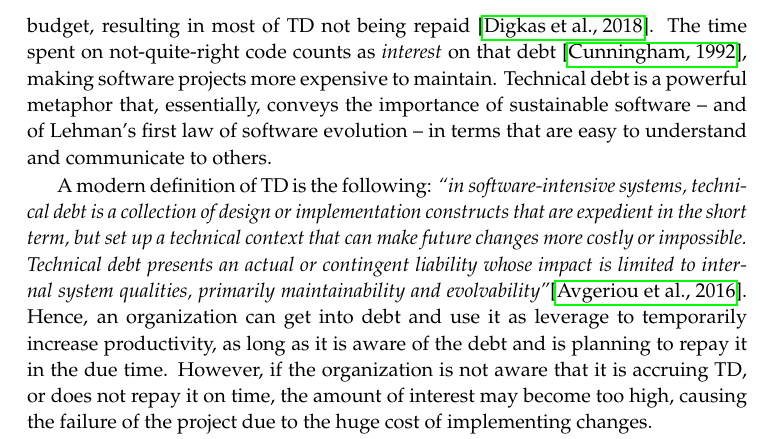
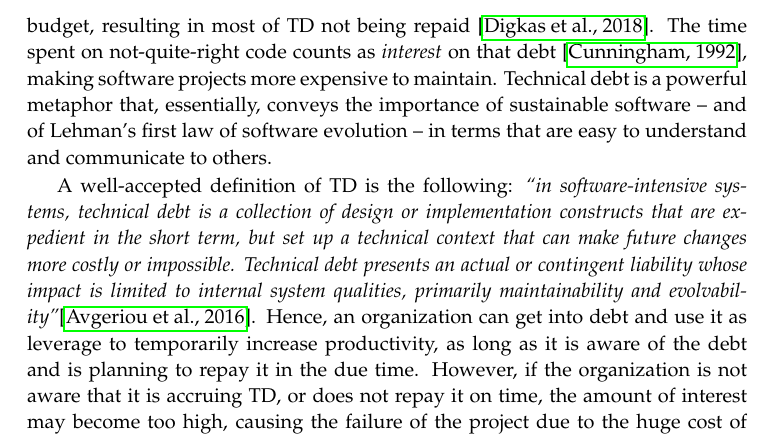
Before and after one commit to darius-sas/phd-dissertation, a LaTeX thesis (thesis.tex, which reads c1-intro.tex): part of page 30 of 282, cut so that both start at the same text. Compiled offline with pdfLaTeX.

Commit message:
Updates from Overleaf

```diff
--- a/c1-intro.tex
+++ b/c1-intro.tex
@@ -42,7 +42,7 @@ The time spent on not-quite-right code counts as \emph{interest} on that debt \c
 Technical debt is a powerful metaphor that, essentially, conveys the importance of sustainable software -- and of Lehman's first law of software evolution -- in terms that are easy to understand and communicate to others.
 
 
-A modern definition of TD is the following:
+A well-accepted definition of TD is the following:
 %\emph{TD reflects the technical compromises that software practitioners make in order to achieve a short-term advantage at the expense of creating a technical context that increases complexity and cost in the long-term}
 \emph{``in software-intensive systems, technical debt is a collection of design or implementation constructs that are expedient in the short term, but set up a technical context that can make future changes more costly or impossible. Technical debt presents an actual or contingent liability whose impact is limited to internal system qualities, primarily maintainability and evolvability''}\cite{Avgeriou2016}.
 Hence, an organization can get into debt and use it as leverage to temporarily increase productivity, as long as it is aware of the debt and is planning to repay it in the due time.
```
Also changed, not shown: c1-intro.tex (2 more changed lines).
